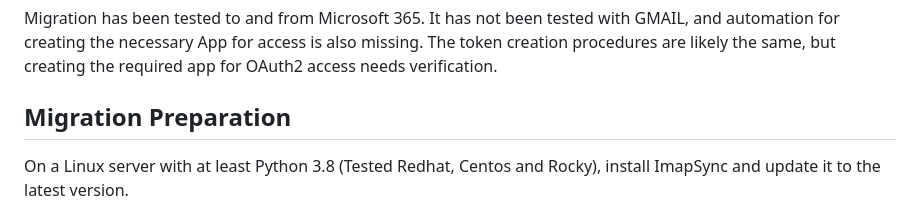
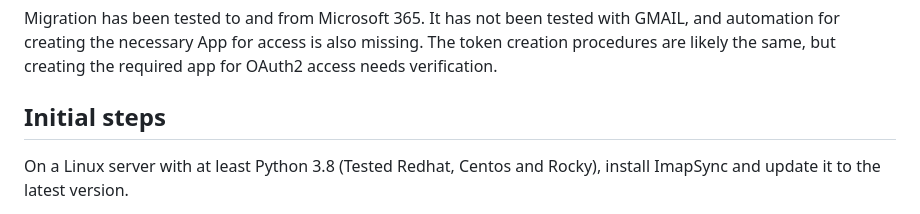
Before and after one commit to adrensnyder/ImapSyncMigrationHelper, a Markdown page: README.md, the part around the change. Drawn GitHub-style.

```diff
--- a/README.md
+++ b/README.md
@@ -5,7 +5,7 @@ Migration has been tested to and from Microsoft 365.
 It has not been tested with GMAIL, and automation for creating the necessary App for access is also missing.
 The token creation procedures are likely the same, but creating the required app for OAuth2 access needs verification.
 
-## Migration Preparation
+## Initial steps
 On a Linux server with at least Python 3.8 (Tested Redhat, Centos and Rocky), install ImapSync and update it to the latest version.
 
 Personally, I follow these steps:
```
